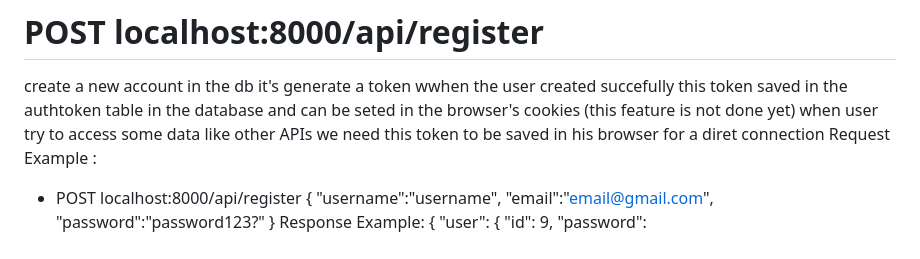
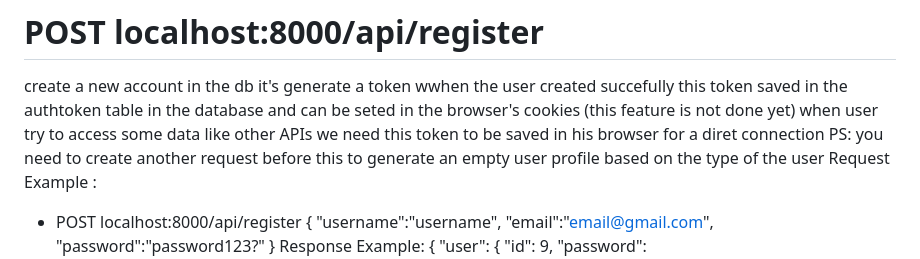
Before and after one commit to grosvenor01/Graduation-Project-Management-System-for-USTHB-backend, a Markdown page: README.md, the part around the change. Rendered like a GitHub page.

```diff
--- a/README.md
+++ b/README.md
@@ -6,6 +6,7 @@ you can also access to the token db
 # POST localhost:8000/api/register
 create a new account in the db it's generate a token wwhen the user created succefully this token saved in the authtoken table in the database and can be seted in the browser's
 cookies (this feature is not done yet) when user try to access some data like other APIs we need this token to be saved in his browser for a diret connection
+PS: you need to create another request before this to generate an empty user profile based on the type of the user
 Request Example :
 * POST localhost:8000/api/register
 {
```
